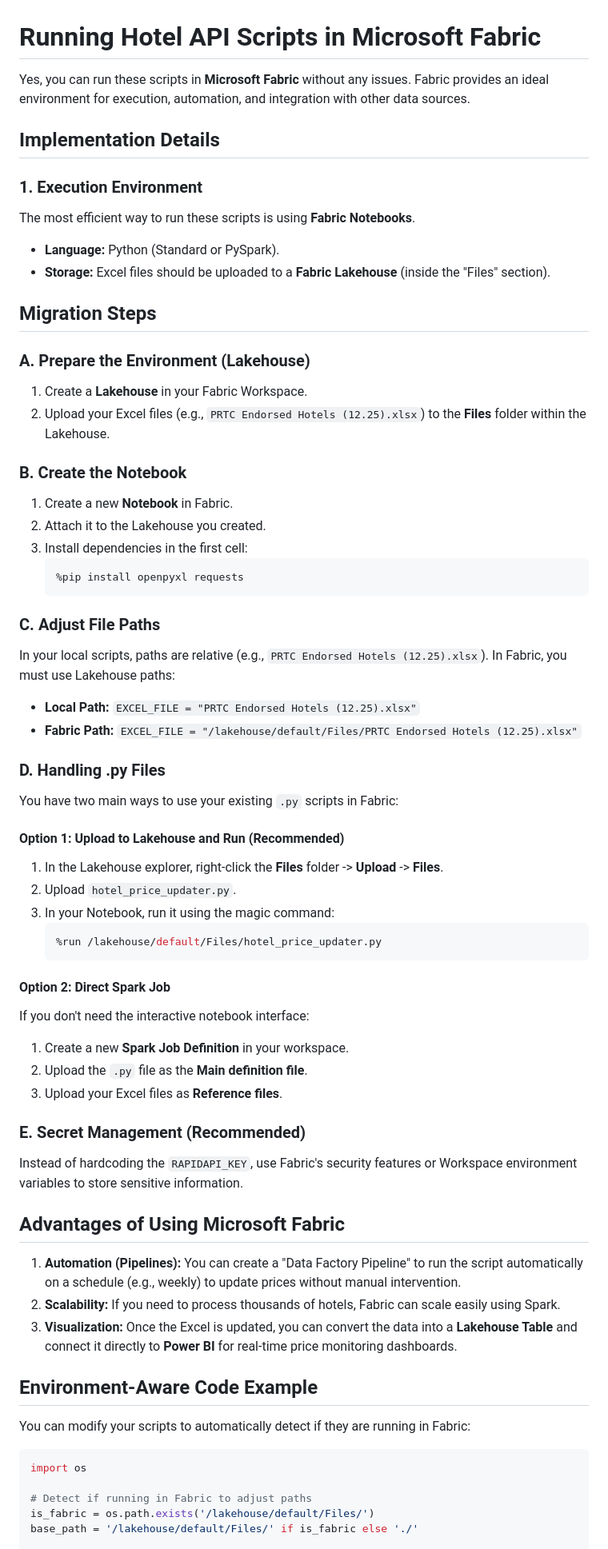
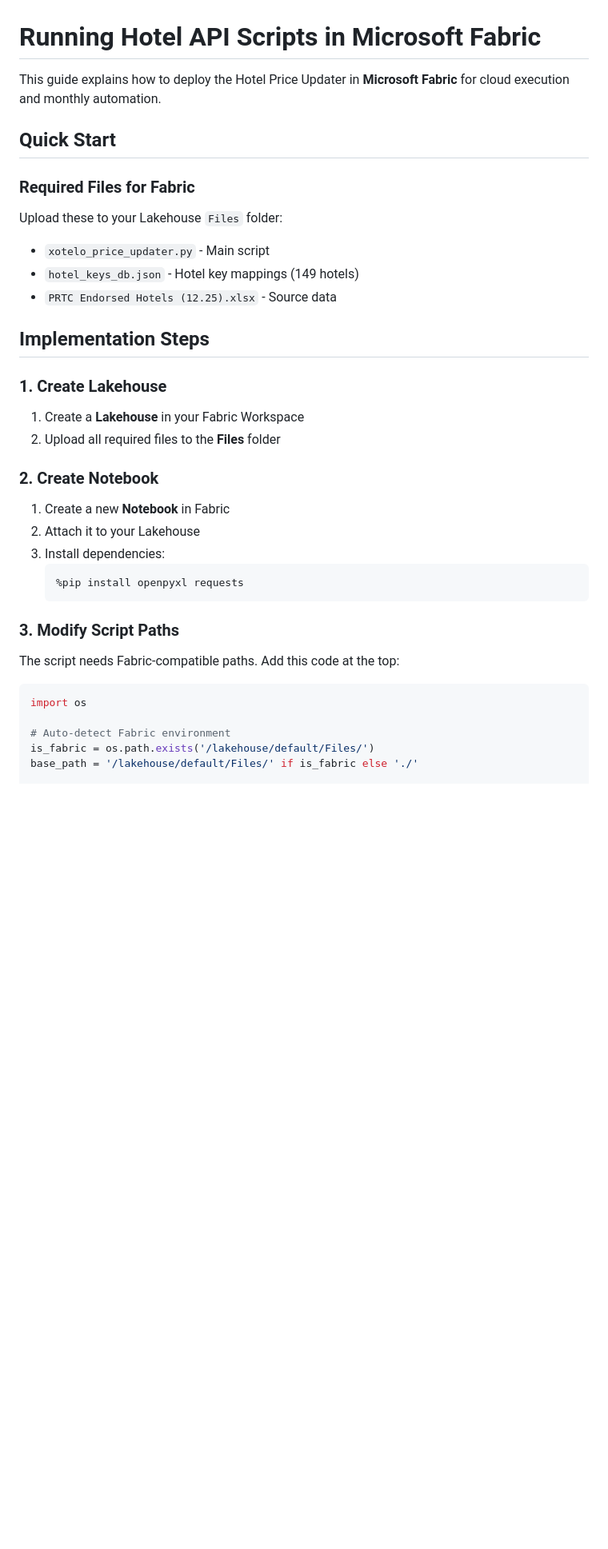
Before and after one commit to FulanoXpr/Hotel-API, a Markdown page: MICROSOFT_FABRIC_GUIDE.md, the part around one of its changes. Shown at 80% size. Rendered like a GitHub page; blank space fills up the shorter version.

Commit message:
Update Microsoft Fabric guide with auto mode and Power BI integration

````diff
--- a/MICROSOFT_FABRIC_GUIDE.md
+++ b/MICROSOFT_FABRIC_GUIDE.md
@@ -1,67 +1,36 @@
 # Running Hotel API Scripts in Microsoft Fabric
 
-Yes, you can run these scripts in **Microsoft Fabric** without any issues. Fabric provides an ideal environment for execution, automation, and integration with other data sources.
+This guide explains how to deploy the Hotel Price Updater in **Microsoft Fabric** for cloud execution and monthly automation.
 
-## Implementation Details
+## Quick Start
 
-### 1. Execution Environment
-The most efficient way to run these scripts is using **Fabric Notebooks**.
-*   **Language:** Python (Standard or PySpark).
-*   **Storage:** Excel files should be uploaded to a **Fabric Lakehouse** (inside the "Files" section).
+### Required Files for Fabric
+Upload these to your Lakehouse `Files` folder:
+- `xotelo_price_updater.py` - Main script
+- `hotel_keys_db.json` - Hotel key mappings (149 hotels)
+- `PRTC Endorsed Hotels (12.25).xlsx` - Source data
 
-## Migration Steps
+## Implementation Steps
 
-### A. Prepare the Environment (Lakehouse)
-1.  Create a **Lakehouse** in your Fabric Workspace.
-2.  Upload your Excel files (e.g., `PRTC Endorsed Hotels (12.25).xlsx`) to the **Files** folder within the Lakehouse.
+### 1. Create Lakehouse
+1. Create a **Lakehouse** in your Fabric Workspace
+2. Upload all required files to the **Files** folder
 
-### B. Create the Notebook
-1.  Create a new **Notebook** in Fabric.
-2.  Attach it to the Lakehouse you created.
-3.  Install dependencies in the first cell:
-    ```python
-    %pip install openpyxl requests
-    ```
+### 2. Create Notebook
+1. Create a new **Notebook** in Fabric
+2. Attach it to your Lakehouse
+3. Install dependencies:
+   ```python
+   %pip install openpyxl requests
+   ```
 
-### C. Adjust File Paths
-In your local scripts, paths are relative (e.g., `PRTC Endorsed Hotels (12.25).xlsx`). In Fabric, you must use Lakehouse paths:
-*   **Local Path:** `EXCEL_FILE = "PRTC Endorsed Hotels (12.25).xlsx"`
-*   **Fabric Path:** `EXCEL_FILE = "/lakehouse/default/Files/PRTC Endorsed Hotels (12.25).xlsx"`
-
-### D. Handling .py Files
-You have two main ways to use your existing `.py` scripts in Fabric:
-
-#### Option 1: Upload to Lakehouse and Run (Recommended)
-1.  In the Lakehouse explorer, right-click the **Files** folder -> **Upload** -> **Files**.
-2.  Upload `hotel_price_updater.py`.
-3.  In your Notebook, run it using the magic command:
-    ```python
-    %run /lakehouse/default/Files/hotel_price_updater.py
-    ```
-
-#### Option 2: Direct Spark Job
-If you don't need the interactive notebook interface:
-1.  Create a new **Spark Job Definition** in your workspace.
-2.  Upload the `.py` file as the **Main definition file**.
-3.  Upload your Excel files as **Reference files**.
-
-### E. Secret Management (Recommended)
-Instead of hardcoding the `RAPIDAPI_KEY`, use Fabric's security features or Workspace environment variables to store sensitive information.
-
-## Advantages of Using Microsoft Fabric
-
-1.  **Automation (Pipelines):** You can create a "Data Factory Pipeline" to run the script automatically on a schedule (e.g., weekly) to update prices without manual intervention.
-2.  **Scalability:** If you need to process thousands of hotels, Fabric can scale easily using Spark.
-3.  **Visualization:** Once the Excel is updated, you can convert the data into a **Lakehouse Table** and connect it directly to **Power BI** for real-time price monitoring dashboards.
-
-## Environment-Aware Code Example
-
-You can modify your scripts to automatically detect if they are running in Fabric:
+### 3. Modify Script Paths
+The script needs Fabric-compatible paths. Add this code at the top:
 
 ```python
 import os
 
-# Detect if running in Fabric to adjust paths
+# Auto-detect Fabric environment
 is_fabric = os.path.exists('/lakehouse/default/Files/')
 base_path = '/lakehouse/default/Files/' if is_fabric else './'
 
````
Also changed, not shown: other parts of MICROSOFT_FABRIC_GUIDE.md (+94 -1 lines).
